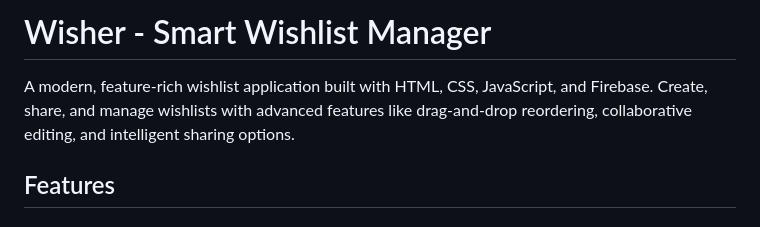
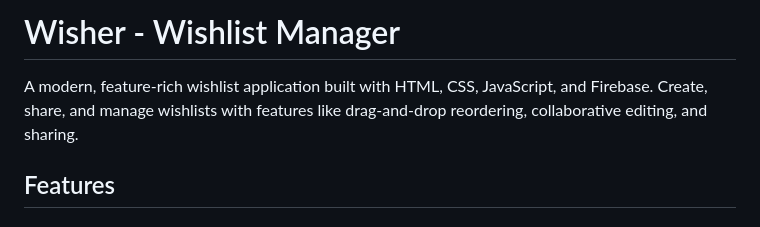
Before and after one commit to Fluffy-Bunny-23/Wisher, a Markdown page: README.md, the part around the change. Rendered like a GitHub page.

Commit message:
Update application name and feature description
Removed 'Smart' from the application name and adjusted feature description.

```diff
--- a/README.md
+++ b/README.md
@@ -1,6 +1,6 @@
-# Wisher - Smart Wishlist Manager
+# Wisher - Wishlist Manager
 
-A modern, feature-rich wishlist application built with HTML, CSS, JavaScript, and Firebase. Create, share, and manage wishlists with advanced features like drag-and-drop reordering, collaborative editing, and intelligent sharing options.
+A modern, feature-rich wishlist application built with HTML, CSS, JavaScript, and Firebase. Create, share, and manage wishlists with features like drag-and-drop reordering, collaborative editing, and sharing.
 
 ## Features
 
```
